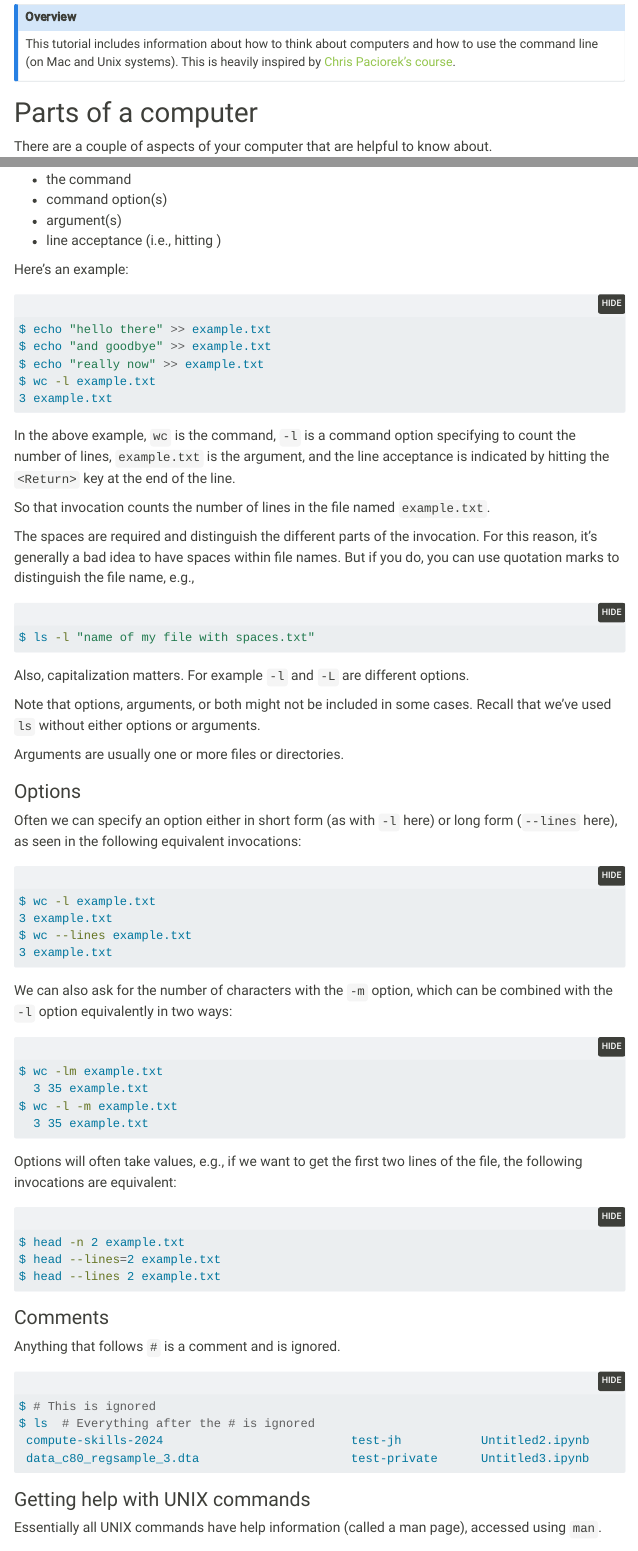
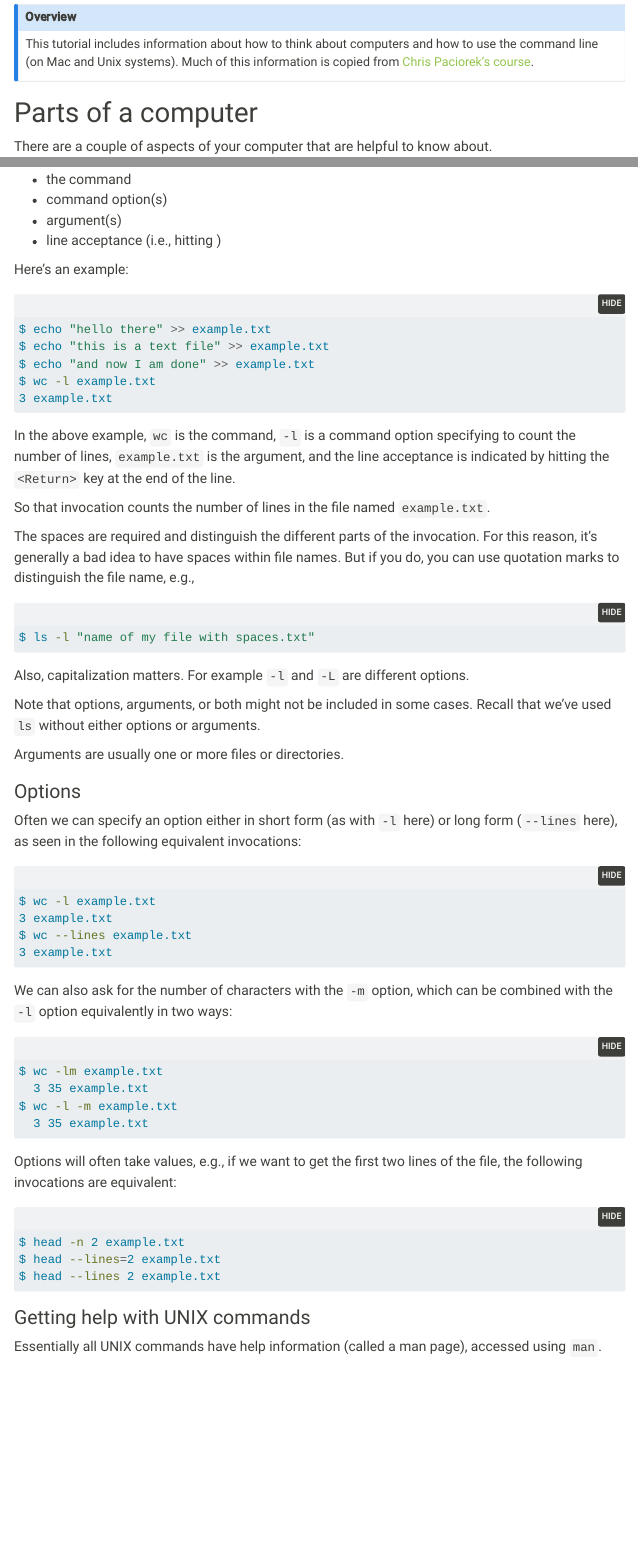
Before and after one commit to HamiltonLabUT/intro_to_computing, a Quarto document (intro_to_computing.qmd): the page in a window 1100 px wide, from 120 px down, and a second part further down, joined at a grey line. Rendered offline with R 4.5, knitr and Pandoc in place of Quarto, with nearby package versions; menus at the side of the page are left out.

Commit message:
new render

````diff
--- a/intro_to_computing.qmd
+++ b/intro_to_computing.qmd
@@ -16,7 +16,7 @@ execute:
 ::: {.callout-note}
 ## Overview
 
-This tutorial includes information about how to think about computers and how to use the command line (on Mac and Unix systems). This is heavily inspired by [Chris Paciorek's course](https://berkeley-scf.github.io/compute-skills-2024/units/intro-computing.html).
+This tutorial includes information about how to think about computers and how to use the command line (on Mac and Unix systems). Much of this information is copied from [Chris Paciorek's course](https://berkeley-scf.github.io/compute-skills-2024/units/intro-computing.html).
 :::
 
 
@@ -275,8 +275,8 @@ Here's an example:
 
 ```bash
 $ echo "hello there" >> example.txt
-$ echo "and goodbye" >> example.txt
-$ echo "really now" >> example.txt
+$ echo "this is a text file" >> example.txt
+$ echo "and now I am done" >> example.txt
 $ wc -l example.txt
 3 example.txt
 ```
@@ -336,20 +336,6 @@ $ head --lines=2 example.txt
 $ head --lines 2 example.txt
 ```
 
-
-### Comments
-
-Anything that follows `#` is a comment and is ignored.
-
-```bash
-$ # This is ignored
-$ ls  # Everything after the # is ignored
- compute-skills-2024                          test-jh           Untitled2.ipynb
- data_c80_regsample_3.dta                     test-private      Untitled3.ipynb
-
-```
-
-
 ### Getting help with UNIX commands
 
 Essentially all UNIX commands have  help information (called a man page), accessed using `man`.
````
Also changed, not shown: docs/search.json, intro_to_computing.qmd (11 more changed lines), 1 other file.
